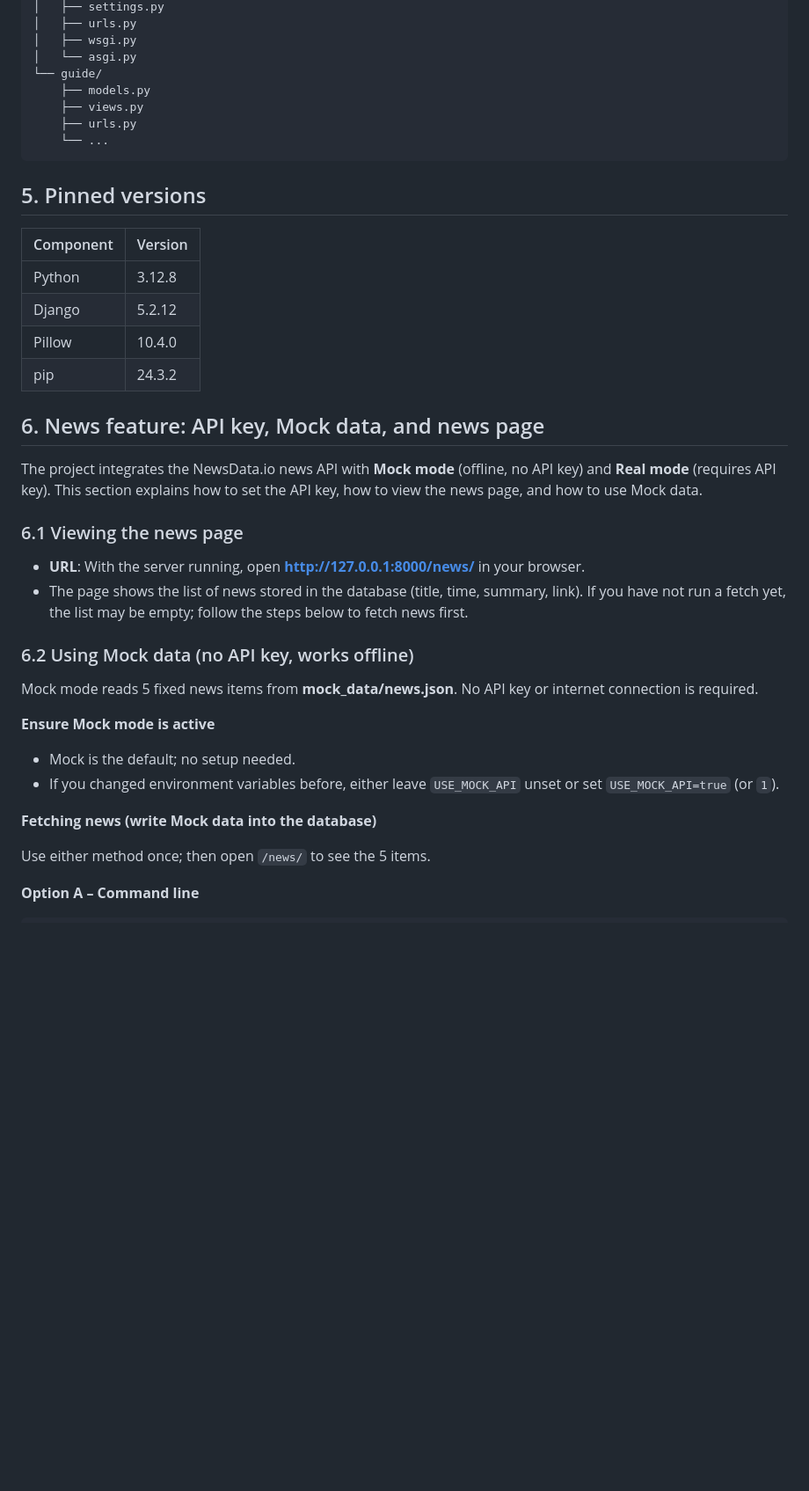
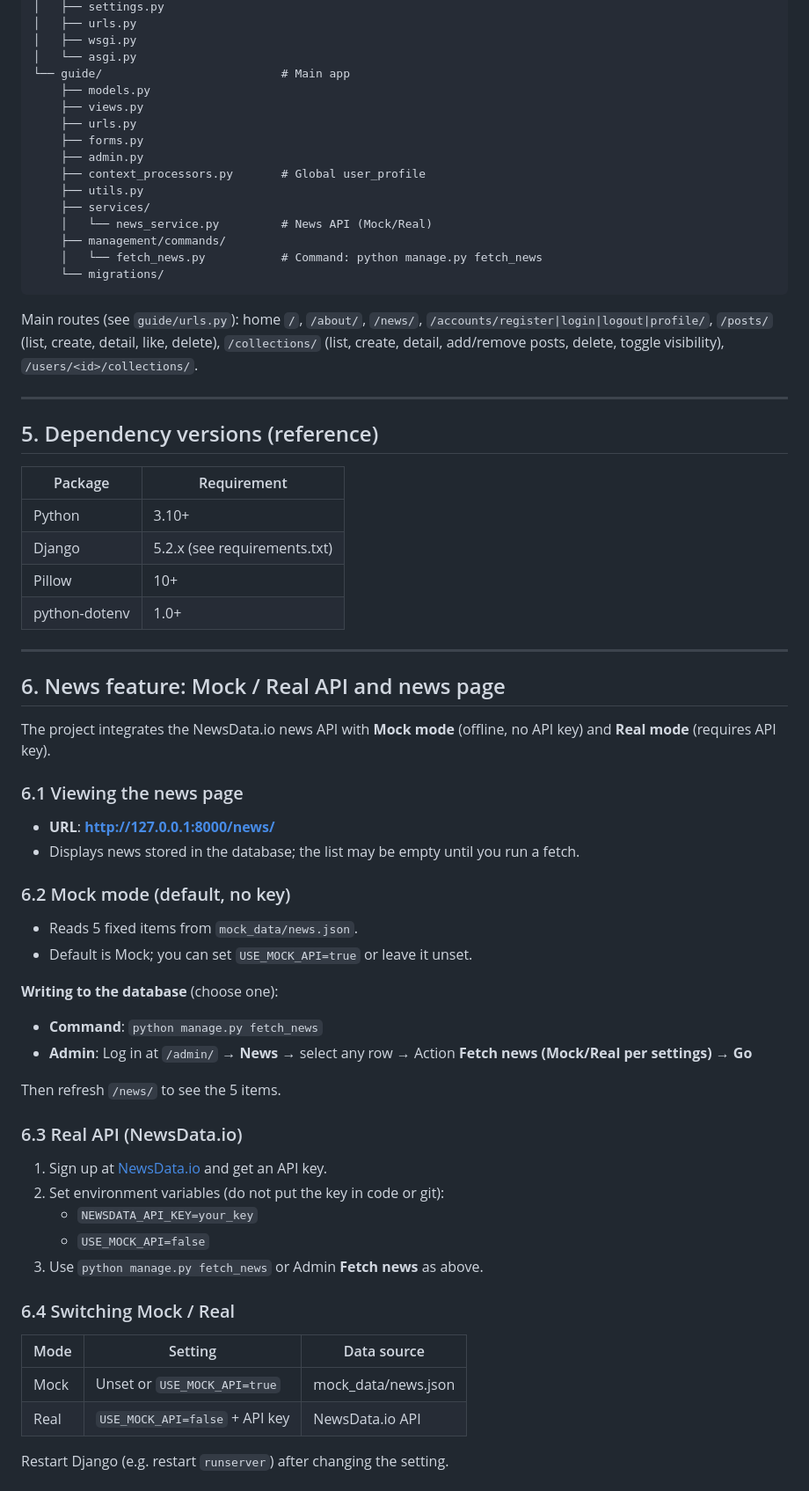
Before and after one commit to COMPSCI5012-Internet-Technology/GlasgowSurvivalGuide, a Markdown page: README.md, the part around one of its changes. Shown at 88% size. Drawn GitHub-style; blank space fills up the shorter version.

````diff
--- a/README.md
+++ b/README.md
@@ -59,42 +88,71 @@ GlasgowSurvivalGuide/
 │   ├── urls.py
 │   ├── wsgi.py
 │   └── asgi.py
-└── guide/
+└── guide/                          # Main app
     ├── models.py
     ├── views.py
     ├── urls.py
-    └── ...
+    ├── forms.py
+    ├── admin.py
+    ├── context_processors.py       # Global user_profile
+    ├── utils.py
+    ├── services/
+    │   └── news_service.py         # News API (Mock/Real)
+    ├── management/commands/
+    │   └── fetch_news.py           # Command: python manage.py fetch_news
+    └── migrations/
 ```
 
-## 5. Pinned versions
+Main routes (see `guide/urls.py`): home `/`, `/about/`, `/news/`, `/accounts/register|login|logout|profile/`, `/posts/` (list, create, detail, like, delete), `/collections/` (list, create, detail, add/remove posts, delete, toggle visibility), `/users/<id>/collections/`.
 
-| Component | Version  |
-|-----------|----------|
-| Python    | 3.12.8   |
-| Django    | 5.2.12   |
-| Pillow    | 10.4.0   |
-| pip       | 24.3.2   |
+---
 
-## 6. News feature: API key, Mock data, and news page
+## 5. Dependency versions (reference)
 
-The project integrates the NewsData.io news API with **Mock mode** (offline, no API key) and **Real mode** (requires API key). This section explains how to set the API key, how to view the news page, and how to use Mock data.
+| Package       | Requirement                    |
+|---------------|--------------------------------|
+| Python        | 3.10+                          |
+| Django        | 5.2.x (see requirements.txt)    |
+| Pillow        | 10+                            |
+| python-dotenv | 1.0+                           |
+
+---
+
+## 6. News feature: Mock / Real API and news page
+
+The project integrates the NewsData.io news API with **Mock mode** (offline, no API key) and **Real mode** (requires API key).
 
 ### 6.1 Viewing the news page
 
-- **URL**: With the server running, open **http://127.0.0.1:8000/news/** in your browser.
-- The page shows the list of news stored in the database (title, time, summary, link). If you have not run a fetch yet, the list may be empty; follow the steps below to fetch news first.
+- **URL**: **http://127.0.0.1:8000/news/**
+- Displays news stored in the database; the list may be empty until you run a fetch.
 
-### 6.2 Using Mock data (no API key, works offline)
+### 6.2 Mock mode (default, no key)
 
-Mock mode reads 5 fixed news items from **mock_data/news.json**. No API key or internet connection is required.
+- Reads 5 fixed items from `mock_data/news.json`.
+- Default is Mock; you can set `USE_MOCK_API=true` or leave it unset.
 
-**Ensure Mock mode is active**
+**Writing to the database** (choose one):
 
-- Mock is the default; no setup needed.
-- If you changed environment variables before, either leave `USE_MOCK_API` unset or set `USE_MOCK_API=true` (or `1`).
+- **Command**: `python manage.py fetch_news`
+- **Admin**: Log in at `/admin/` → **News** → select any row → Action **Fetch news (Mock/Real per settings)** → **Go**
 
-**Fetching news (write Mock data into the database)**
+Then refresh `/news/` to see the 5 items.
 
-Use either method once; then open `/news/` to see the 5 items.
+### 6.3 Real API (NewsData.io)
 
-**Option A – Command line**
+1. Sign up at [NewsData.io](https://newsdata.io/) and get an API key.
+2. Set environment variables (do not put the key in code or git):
+   - `NEWSDATA_API_KEY=your_key`
+   - `USE_MOCK_API=false`
+3. Use `python manage.py fetch_news` or Admin **Fetch news** as above.
+
+### 6.4 Switching Mock / Real
+
+| Mode  | Setting                           | Data source            |
+|-------|-----------------------------------|------------------------|
+| Mock  | Unset or `USE_MOCK_API=true`      | mock_data/news.json    |
+| Real  | `USE_MOCK_API=false` + API key    | NewsData.io API        |
+
+Restart Django (e.g. restart `runserver`) after changing the setting.
+
````
Also changed, not shown: other parts of README.md (+180 -68 lines).
